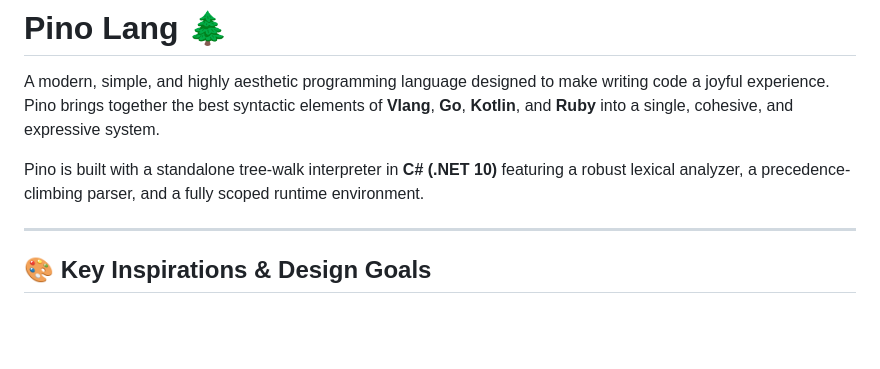
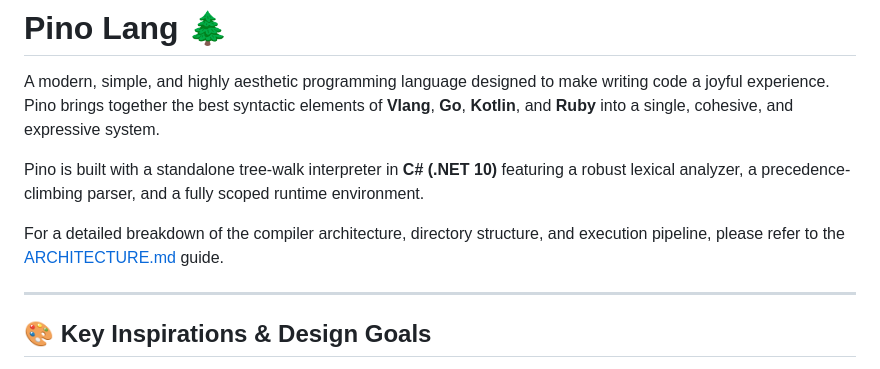
Before and after one commit to OGShawnLee/pino-lang, a Markdown page: README.md, the part around the change. Drawn GitHub-style; blank space fills up the shorter version.

Commit message:
docs: add ARCHITECTURE.md and link in README

```diff
--- a/README.md
+++ b/README.md
@@ -3,6 +3,8 @@
 A modern, simple, and highly aesthetic programming language designed to make writing code a joyful experience. Pino brings together the best syntactic elements of **Vlang**, **Go**, **Kotlin**, and **Ruby** into a single, cohesive, and expressive system.
 
 Pino is built with a standalone tree-walk interpreter in **C# (.NET 10)** featuring a robust lexical analyzer, a precedence-climbing parser, and a fully scoped runtime environment.
+
+For a detailed breakdown of the compiler architecture, directory structure, and execution pipeline, please refer to the [ARCHITECTURE.md](./ARCHITECTURE.md) guide.
 
 ---
 
```
Also changed, not shown: ARCHITECTURE.md (added, +93 -0 lines).
